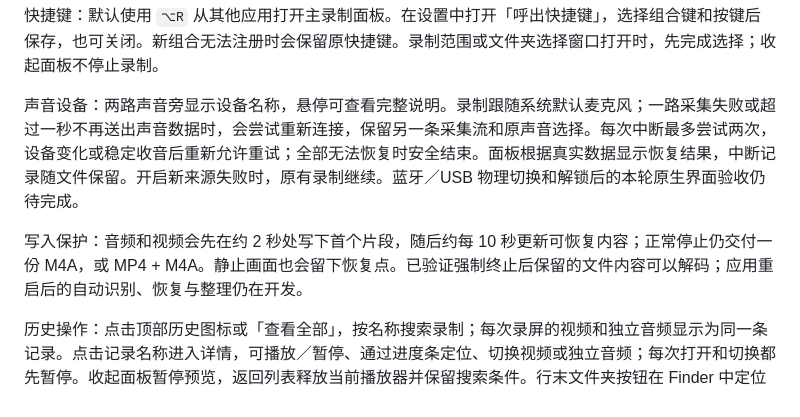
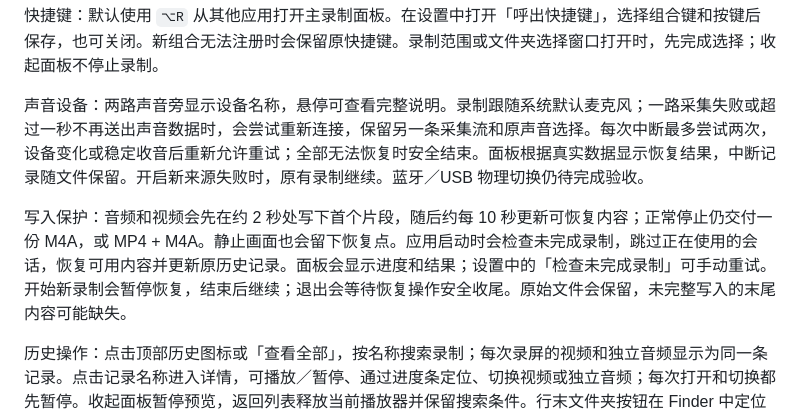
Before and after one commit to luyao618/dayscribe, a Markdown page: README.md, the part around the change. Drawn GitHub-style.

```diff
--- a/README.md
+++ b/README.md
@@ -47,9 +47,9 @@
 
 快捷键：默认使用 `⌥R` 从其他应用打开主录制面板。在设置中打开「呼出快捷键」，选择组合键和按键后保存，也可关闭。新组合无法注册时会保留原快捷键。录制范围或文件夹选择窗口打开时，先完成选择；收起面板不停止录制。
 
-声音设备：两路声音旁显示设备名称，悬停可查看完整说明。录制跟随系统默认麦克风；一路采集失败或超过一秒不再送出声音数据时，会尝试重新连接，保留另一条采集流和原声音选择。每次中断最多尝试两次，设备变化或稳定收音后重新允许重试；全部无法恢复时安全结束。面板根据真实数据显示恢复结果，中断记录随文件保留。开启新来源失败时，原有录制继续。蓝牙／USB 物理切换和解锁后的本轮原生界面验收仍待完成。
+声音设备：两路声音旁显示设备名称，悬停可查看完整说明。录制跟随系统默认麦克风；一路采集失败或超过一秒不再送出声音数据时，会尝试重新连接，保留另一条采集流和原声音选择。每次中断最多尝试两次，设备变化或稳定收音后重新允许重试；全部无法恢复时安全结束。面板根据真实数据显示恢复结果，中断记录随文件保留。开启新来源失败时，原有录制继续。蓝牙／USB 物理切换仍待完成验收。
 
-写入保护：音频和视频会先在约 2 秒处写下首个片段，随后约每 10 秒更新可恢复内容；正常停止仍交付一份 M4A，或 MP4 + M4A。静止画面也会留下恢复点。已验证强制终止后保留的文件内容可以解码；应用重启后的自动识别、恢复与整理仍在开发。
+写入保护：音频和视频会先在约 2 秒处写下首个片段，随后约每 10 秒更新可恢复内容；正常停止仍交付一份 M4A，或 MP4 + M4A。静止画面也会留下恢复点。应用启动时会检查未完成录制，跳过正在使用的会话，恢复可用内容并更新原历史记录。面板会显示进度和结果；设置中的「检查未完成录制」可手动重试。开始新录制会暂停恢复，结束后继续；退出会等待恢复操作安全收尾。原始文件会保留，未完整写入的末尾内容可能缺失。
 
 历史操作：点击顶部历史图标或「查看全部」，按名称搜索录制；每次录屏的视频和独立音频显示为同一条记录。点击记录名称进入详情，可播放／暂停、通过进度条定位、切换视频或独立音频；每次打开和切换都先暂停。收起面板暂停预览，返回列表释放当前播放器并保留搜索条件。行末文件夹按钮在 Finder 中定位可用文件。详情标题旁的铅笔可修改历史名称；回车或勾号确认，Esc 取消。改名会先暂停并释放预览，同步处理本次已保存的视频与音频，重名时一起编号。缺失和未完成的文件会明确标出；刷新失败时保留已显示的记录。重启后，最近录制和历史会恢复。
 
```
Also changed, not shown: CLAUDE.md (+1 -1 lines), docs/VALIDATION.md (+13 -1 lines), docs/screenshots/native-startup-recovered.png (added), 5 other files.
